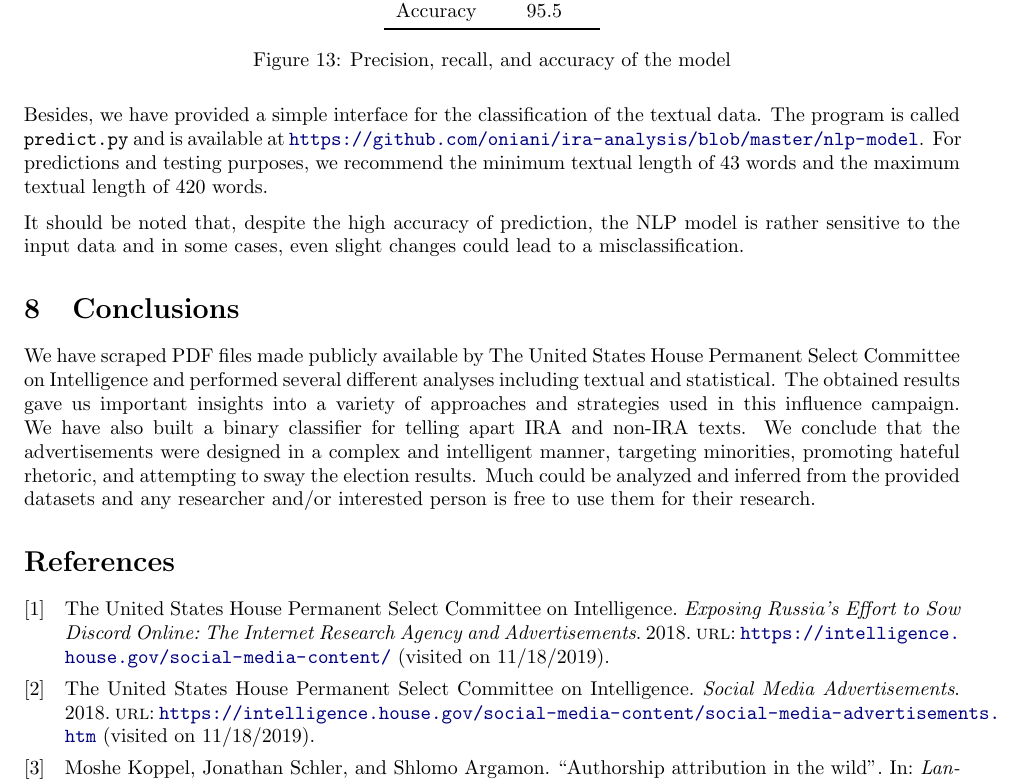
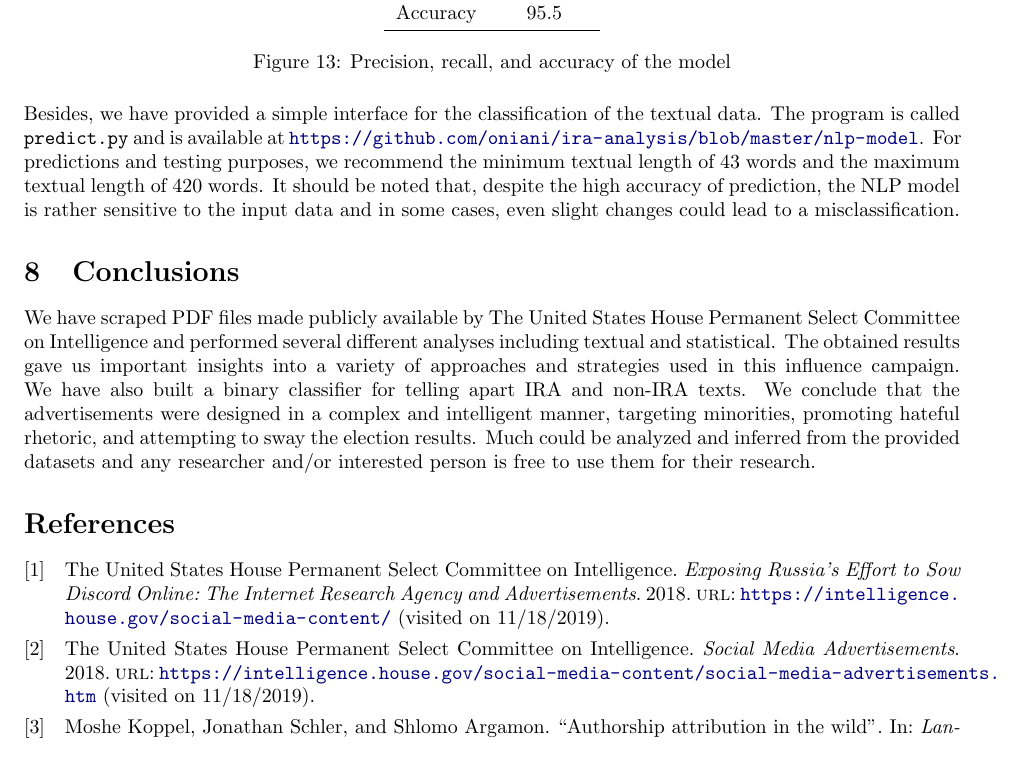
Before and after one commit to oniani/ira-analysis, a LaTeX paper (paper/ira-analysis.tex): part of page 9 of 10 before the commit and part of page 9 of 9 after it, cut so that both start at the same text. Compiled offline with pdfLaTeX.

Commit message:
Small improvements to the prose

```diff
--- a/paper/ira-analysis.tex
+++ b/paper/ira-analysis.tex
@@ -585,13 +585,10 @@ Besides, we have provided a simple interface for the classification of the
 textual data. The program is called \texttt{predict.py} and is available at
 \url{https://github.com/oniani/ira-analysis/blob/master/nlp-model}. For
 predictions and testing purposes, we recommend the minimum textual length of
-43 words and the maximum textual length of 420 words.
-
-\medskip
-
-It should be noted that, despite the high accuracy of prediction, the NLP model
-is rather sensitive to the input data and in some cases, even slight changes
-could lead to a misclassification.
+43 words and the maximum textual length of 420 words. It should be noted that,
+despite the high accuracy of prediction, the NLP model is rather sensitive to
+the input data and in some cases, even slight changes could lead to a
+misclassification.
 
 %%%%%%%%%%%%%%%%%%%%%%%%%%%%%%%%%%%%%%%%%%%%%%%%%%%%%%%%%%%%%%%%%%%%%%%%%%%%%%%
 % Conclusions
```
Also changed, not shown: paper/ira-analysis.pdf.
